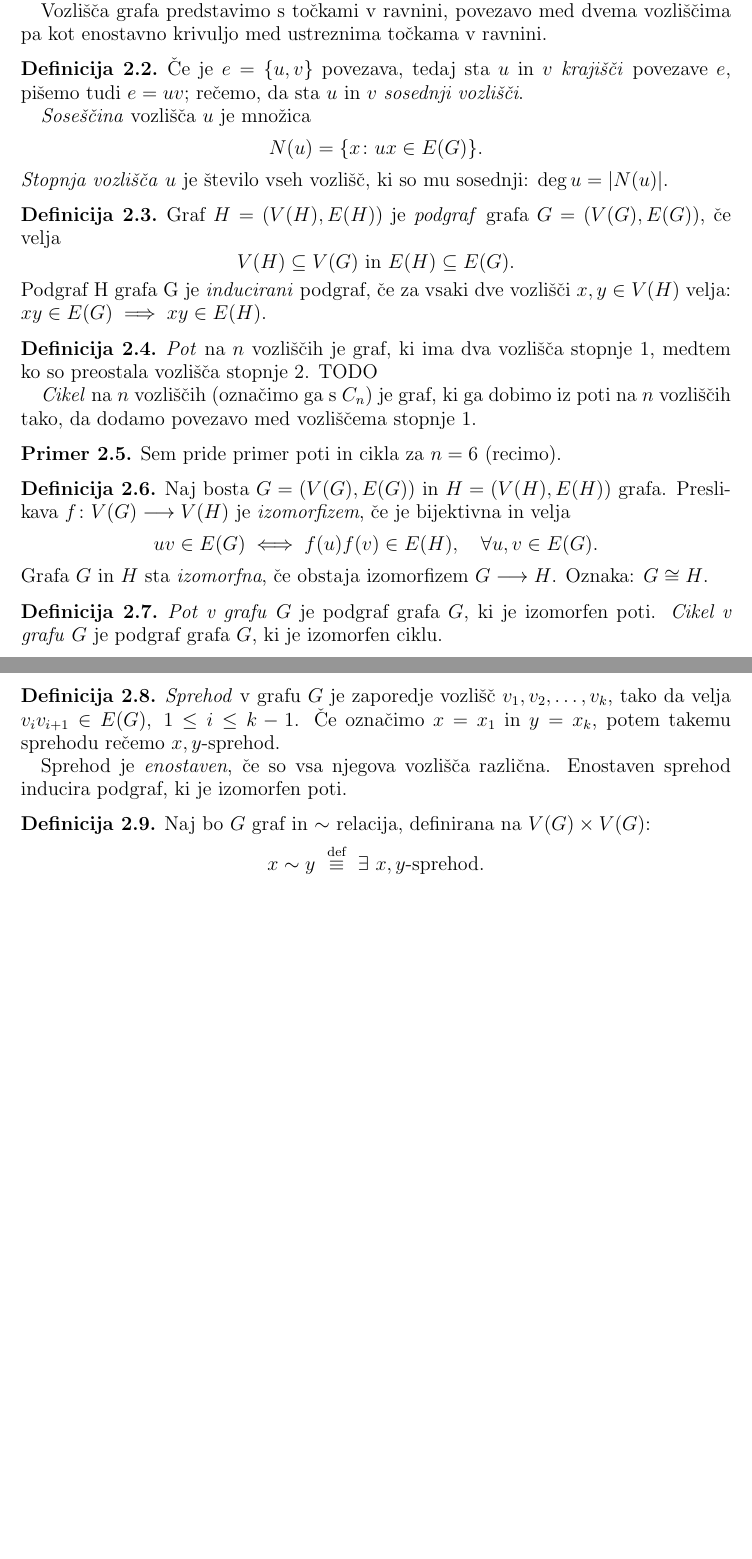
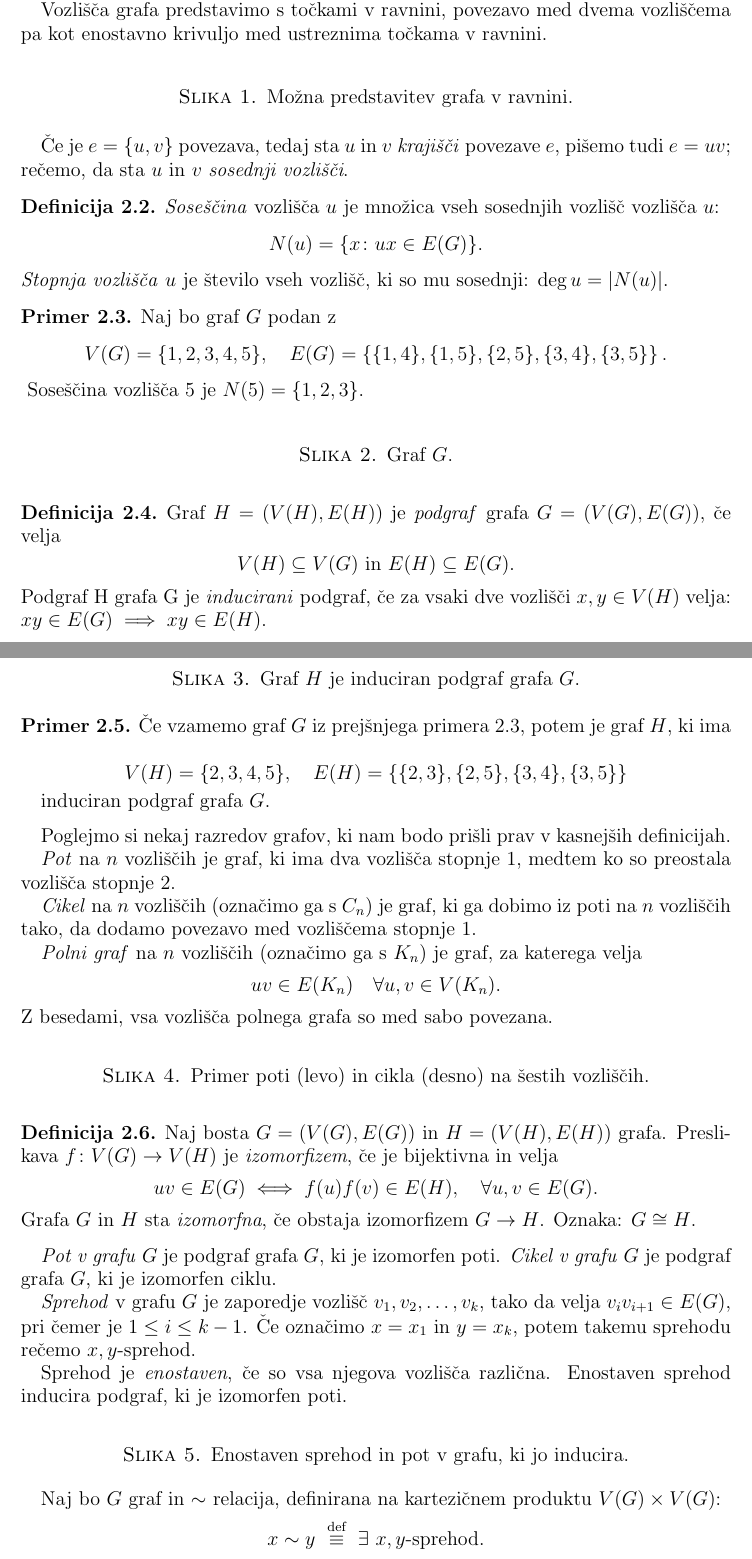
Before and after one commit to inesmersak/problem-londonskega-stolpa, a LaTeX paper (problem-londonskega-stolpa.tex): two parts of pages 4 and 5 of 5 before the commit and two parts of pages 4 and 5 of 6 after it, joined at a grey line, cut so that both start at the same text, the shorter picture padded with empty space. Compiled offline with pdfLaTeX.

Commit message:
Popravila vezni tekst v definicijah do Hamiltonovih poti in ciklov. Dodala nekaj placeholderjev za slike. Newcommand za vozlisca in povezave, spremenila command graf.

```diff
--- a/problem-londonskega-stolpa.tex
+++ b/problem-londonskega-stolpa.tex
@@ -50,8 +50,9 @@
 
 
 % commands
-\newcommand{\graf}[1]{\ensuremath{#1 = (V(#1), E(#1))}}
-
+\newcommand{\graf}[1][G]{\ensuremath{#1 = (V(#1), E(#1))}}
+\newcommand{\vozlisca}[1][G]{\ensuremath{V(#1)}}
+\newcommand{\povezave}[1][G]{\ensuremath{E(#1)}}
 % operatorji
 \DeclareMathOperator {\stopnja} {deg}
 
@@ -124,51 +125,92 @@ Vsa možna stanja in prehode med njimi lahko zelo elegantno opišemo s pomočjo
 \end{definicija}
 
-Obstajajo variacije zgornje definicije, graf je lahko npr.\ usmerjen (povezave so usmerjeni pari) -- tedaj govorimo o \emph{digrafih}, ima neskončno število vozlišč ali pa več povezav med dvema vozliščima.
+Obstajajo variacije zgornje definicije, graf je lahko npr.\ usmerjen (povezave so usmerjeni pari) -- tedaj govorimo o \emph{digrafih} -- ima neskončno število vozlišč ali pa več povezav med dvema vozliščema.
 
-Vozlišča grafa predstavimo s točkami v ravnini, povezavo med dvema vozliščima pa kot enostavno krivuljo med ustreznima točkama v ravnini.
+Vozlišča grafa predstavimo s točkami v ravnini, povezavo med dvema vozliščema pa kot enostavno krivuljo med ustreznima točkama v ravnini.
+
+\begin{figure}[h]
+    %\includegraphics[width=200pt]{img/basicgraph.png}
+    \caption{Možna predstavitev grafa v ravnini.}
+\end{figure}
+
+Če je $e = \{ u,v \}$ povezava, tedaj sta $u$ in $v$ \emph{krajišči} povezave $e$, pišemo tudi $e = uv$; rečemo, da sta $u$ in $v$ \emph{sosednji vozlišči}.
 
 \begin{definicija}
-	Če je $e = \{ u,v \}$ povezava, tedaj sta $u$ in $v$ \emph{krajišči} povezave $e$, pišemo tudi $e = uv$; rečemo, da sta $u$ in $v$ \emph{sosednji vozlišči}.
-
-	\emph{Soseščina} vozlišča $u$ je množica
-	\[ N(u) = \{ x\colon ux \in E(G) \} .\]
+	\emph{Soseščina} vozlišča $u$ je množica vseh sosednjih vozlišč vozlišča $u$:
+	\[ N(u) = \{ x\colon ux \in \povezave \} .\]
 	\emph{Stopnja vozlišča} $u$ je število vseh vozlišč, ki so mu sosednji: $\stopnja u = |N(u)|$.
 \end{definicija}
 
-\begin{definicija}
-	Graf $\graf{H}$ je \emph{podgraf} grafa $\graf{G}$, če velja
-	\[ V(H) \subseteq V(G) \text{ in } E(H) \subseteq E(G). \]
-	Podgraf H grafa G je \emph{inducirani} podgraf, če za vsaki dve vozlišči $x,y\in V(H)$ velja: $xy \in E(G) \implies xy \in E(H)$.
-\end{definicija}
+\begin{primer}
+    \label{primer:sosedi}
+    Naj bo graf $G$ podan z \[\vozlisca = \{ 1,2,3,4,5 \}, \quad \povezave = \left\{ \{1,4\},\{1,5\},\{2,5\},\{3,4\},\{3,5\} \right\}.\]
+    \begin{figure}[h]
+%        \includegraphics[width=200pt]{img/primer1.png}
+        \caption{Graf $G$.}
+    \end{figure}
+    Soseščina vozlišča 5 je $N(5) = \{1,2,3\}$.
+\end{primer}
 
 \begin{definicija}
-	\emph{Pot} na $n$ vozliščih je graf, ki ima dva vozlišča stopnje $1$, medtem ko so preostala vozlišča stopnje $2$. TODO
-
-	\emph{Cikel} na $n$ vozliščih (označimo ga s $C_n$) je graf, ki ga dobimo iz poti na $n$ vozliščih tako, da dodamo povezavo med vozliščema stopnje $1$.
+	Graf $\graf[H]$ je \emph{podgraf} grafa $\graf$, če velja
+	\[ \vozlisca[H] \subseteq \vozlisca \text{ in } \povezave[H] \subseteq \povezave. \]
+	Podgraf H grafa G je \emph{inducirani} podgraf, če za vsaki dve vozlišči $x,y\in \vozlisca[H]$ velja: $xy \in \povezave \implies xy \in \povezave[H]$.
 \end{definicija}
 
 \begin{primer}
-	Sem pride primer poti in cikla za $n=6$ (recimo).
+    Če vzamemo graf $G$ iz prejšnjega primera \ref{primer:sosedi}, potem je graf $H$, ki ima
+
+    \[ \vozlisca[H] = \{2,3,4,5\},\quad \povezave[H] = \left\{ \{2,3\},\{2,5\},\{3,4\},\{3,5\} \right\} \]
+
+    induciran podgraf grafa $G$.
+
+    \begin{figure}[h]
+        %     \includegraphics[width=200pt]{img/primer1.png}
+%        \includegraphics[width=200pt]{img/primer2.png}
+        \caption{Graf $H$ je induciran podgraf grafa $G$.}
+    \end{figure}
 \end{primer}
 
+Poglejmo si nekaj razredov grafov, ki nam bodo prišli prav v kasnejših definicijah.
+
+\emph{Pot} na $n$ vozliščih je graf, ki ima dva vozlišča stopnje $1$, medtem ko so preostala vozlišča stopnje $2$.
+
+\emph{Cikel} na $n$ vozliščih (označimo ga s $C_n$) je graf, ki ga dobimo iz poti na $n$ vozliščih tako, da dodamo povezavo med vozliščema stopnje $1$.
+
+\emph{Polni graf} na $n$ vozliščih (označimo ga s $K_n$) je graf, za katerega velja
+\[ uv \in \povezave[K_n] \quad \forall u,v \in \vozlisca[K_n].\]
+Z besedami, vsa vozlišča polnega grafa so med sabo povezana.
+
+\begin{figure}[h]
+%    \includegraphics[width=200pt]{img/pot6.png}
+%    \includegraphics[width=200pt]{img/cikel6.png}
+    \caption{Primer poti (levo) in cikla (desno) na šestih vozliščih.}
+\end{figure}
+
+
 \begin{definicija}
-	Naj bosta $\graf{G}$ in $\graf{H}$ grafa.
-	Preslikava $f\colon V(G) \longrightarrow V(H)$ je \emph{izomorfizem}, če je bijektivna in velja
-	\[ uv \in E(G) \iff f(u)f(v) \in E(H),\quad \forall u, v \in E(G). \]
-	Grafa $G$ in $H$ sta \emph{izomorfna}, če obstaja izomorfizem $G \longrightarrow H$. Oznaka: $G \cong H$.
+	Naj bosta $\graf$ in $\graf[H]$ grafa.
+	Preslikava $f\colon \vozlisca \to \vozlisca[H]$ je \emph{izomorfizem}, če je bijektivna in velja
+	\[ uv \in \povezave \iff f(u)f(v) \in \povezave[H],\quad \forall u, v \in \povezave. \]
+	Grafa $G$ in $H$ sta \emph{izomorfna}, če obstaja izomorfizem $G \to H$. Oznaka: $G \cong H$.
 \end{definicija}
 
-\begin{definicija}
-	\emph{Pot v grafu} $G$ je podgraf grafa $G$, ki je izomorfen poti.
-	\emph{Cikel v grafu} $G$ je podgraf grafa $G$, ki je izomorfen ciklu.
-\end{definicija}
+\emph{Pot v grafu} $G$ je podgraf grafa $G$, ki je izomorfen poti.
+\emph{Cikel v grafu} $G$ je podgraf grafa $G$, ki je izomorfen ciklu.
+
+\emph{Sprehod} v grafu $G$ je zaporedje vozlišč $v_1, v_2, \ldots, v_k$, tako da velja $v_i v_{i+1} \in E(G),$ pri čemer je $1 \leq i \leq k-1$. Če označimo $x = x_1$ in $y = x_k$, potem takemu sprehodu rečemo $x,y$-sprehod.
+
+Sprehod je \emph{enostaven}, če so vsa njegova vozlišča različna. Enostaven sprehod inducira podgraf, ki je izomorfen poti.
+
+\begin{figure}[h]
+%    \includegraphics[width=200pt]{img/enostaven-sprehod1.png}
+%    \includegraphics[width=200pt]{img/enostaven-sprehod2.png}
+    \caption{Enostaven sprehod in pot v grafu, ki jo inducira.}
+\end{figure}
+
+Naj bo $G$ graf in $\sim$ relacija, definirana na kartezičnem produktu $\vozlisca \times \vozlisca$:
+\[ x \sim y \ \stackrel{\text{def}}{\equiv} \ \exists \ x,y \text{-sprehod.} \]
+
+Preprosto lahko preverimo, da je relacija $\sim$ ekvivalenčna. Sledi, da relacija $\sim$ množico vozlišč grafa G razbije na ekvivalenčne razrede. Podgrafi, inducirani s temi razredi, so \emph{komponente} grafa $G$. Definiramo lahko:
 
 \begin{definicija}
-	\emph{Sprehod} v grafu $G$ je zaporedje vozlišč $v_1, v_2, \ldots, v_k$, tako da velja $v_i v_{i+1} \in E(G),\ 1 \leq i \leq k-1$. Če označimo $x = x_1$ in $y = x_k$, potem takemu sprehodu rečemo $x,y$-sprehod.
-
-	Sprehod je \emph{enostaven}, če so vsa njegova vozlišča različna. Enostaven sprehod inducira podgraf, ki je izomorfen poti.
-\end{definicija}
-
-\begin{definicija}
-	Naj bo $G$ graf in $\sim$ relacija, definirana na $V(G) \times V(G)$:
-	\[ x \sim y \ \stackrel{\text{def}}{\equiv} \ \exists \ x,y \text{-sprehod.} \]
```
Also changed, not shown: problem-londonskega-stolpa.pdf, problem-londonskega-stolpa.tex (14 more changed lines).
